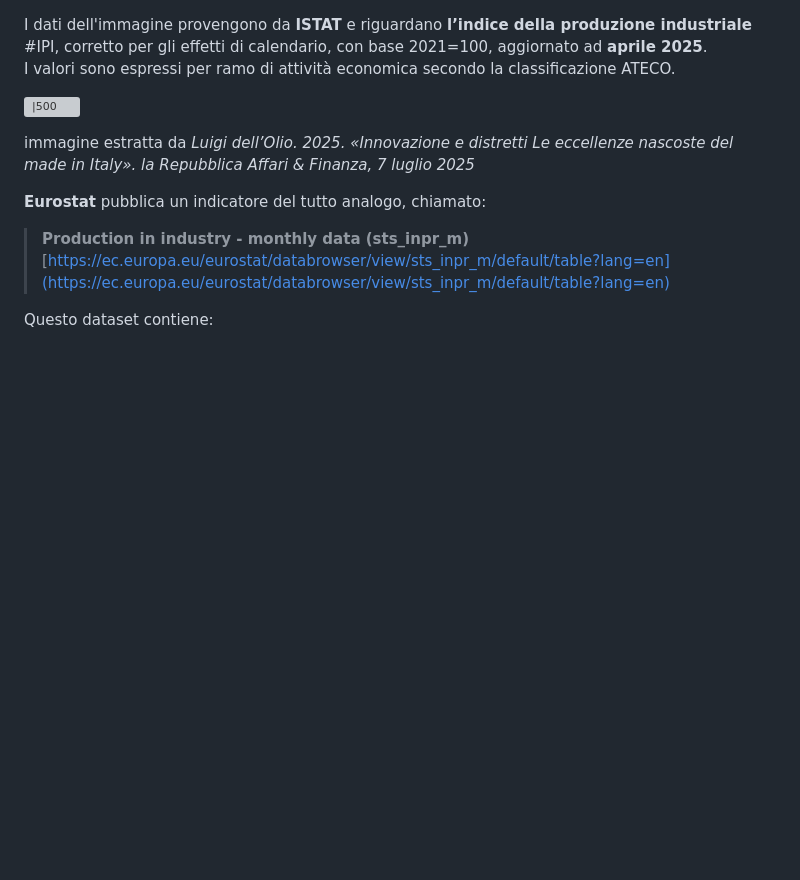
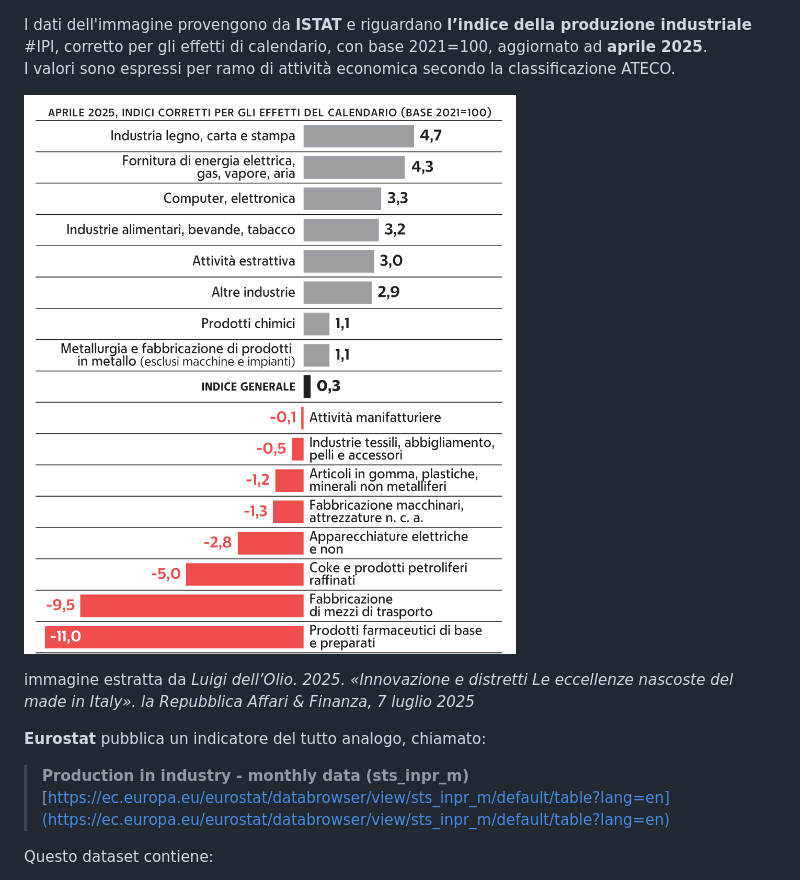
Before and after one commit to paolovolterra/test, a Markdown page: Eurostat/Istat su Eurostat - IPI.md, the part around the change. Drawn GitHub-style; pictures changed too: Eurostat/media/Pasted image 20250705075131.png (added); blank space fills up the shorter version; grey boxes are pictures that could not be loaded.

Commit message:
vault backup: 2025-07-05 07:57:49

```diff
--- a/Eurostat/Istat su Eurostat - IPI.md
+++ b/Eurostat/Istat su Eurostat - IPI.md
@@ -2,7 +2,7 @@ I dati dell'immagine provengono da **ISTAT** e riguardano **l’indice della pro
 I valori sono espressi per ramo di attività economica secondo la classificazione ATECO.
 
 
-![|500](../../Pasted%20image%2020250705075131.png)
+![|500](media/Pasted%20image%2020250705075131.png)
 
 immagine estratta da _Luigi dell’Olio. 2025. «Innovazione e distretti Le eccellenze nascoste del made in Italy». la Repubblica Affari & Finanza, 7 luglio 2025_
 
```
